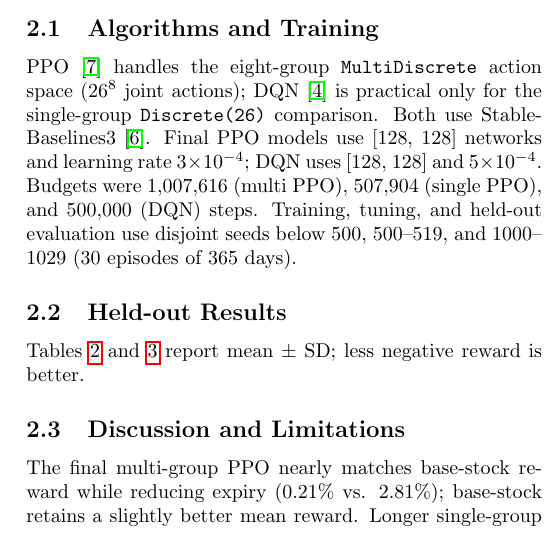
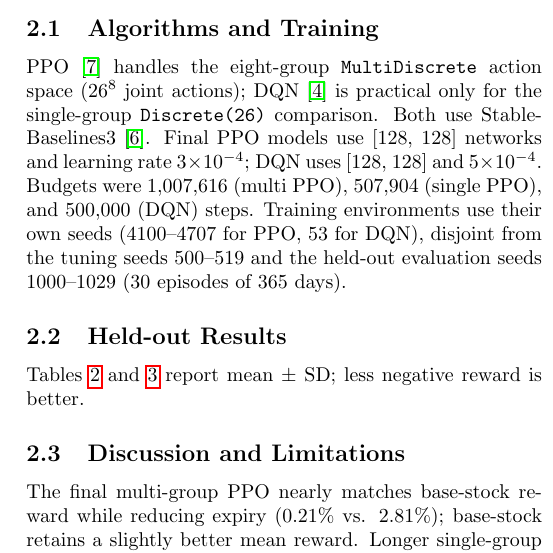
Before and after one commit to harsh-c-16/blood-bank-rl, a LaTeX paper (report/main.tex, which reads report/sections/results.tex): part of one column of page 2 of 3, cut so that both start at the same text. Compiled offline with pdfLaTeX.

Commit message:
report: state the actual training seeds

```diff
--- a/report/sections/results.tex
+++ b/report/sections/results.tex
@@ -2,7 +2,7 @@
 
 \subsection{Algorithms and Training}
 
-PPO~\cite{schulman2017ppo} handles the eight-group \texttt{MultiDiscrete} action space ($26^8$ joint actions); DQN~\cite{mnih2015dqn} is practical only for the single-group \texttt{Discrete(26)} comparison. Both use Stable-Baselines3~\cite{raffin2021sb3}. Final PPO models use [128, 128] networks and learning rate $3\times10^{-4}$; DQN uses [128, 128] and $5\times10^{-4}$. Budgets were 1,007,616 (multi PPO), 507,904 (single PPO), and 500,000 (DQN) steps. Training, tuning, and held-out evaluation use disjoint seeds below 500, 500--519, and 1000--1029 (30 episodes of 365 days).
+PPO~\cite{schulman2017ppo} handles the eight-group \texttt{MultiDiscrete} action space ($26^8$ joint actions); DQN~\cite{mnih2015dqn} is practical only for the single-group \texttt{Discrete(26)} comparison. Both use Stable-Baselines3~\cite{raffin2021sb3}. Final PPO models use [128, 128] networks and learning rate $3\times10^{-4}$; DQN uses [128, 128] and $5\times10^{-4}$. Budgets were 1,007,616 (multi PPO), 507,904 (single PPO), and 500,000 (DQN) steps. Training environments use their own seeds (4100--4707 for PPO, 53 for DQN), disjoint from the tuning seeds 500--519 and the held-out evaluation seeds 1000--1029 (30 episodes of 365 days).
 
 \begin{table}[!t]
 \centering
```
Also changed, not shown: report/report.pdf.
